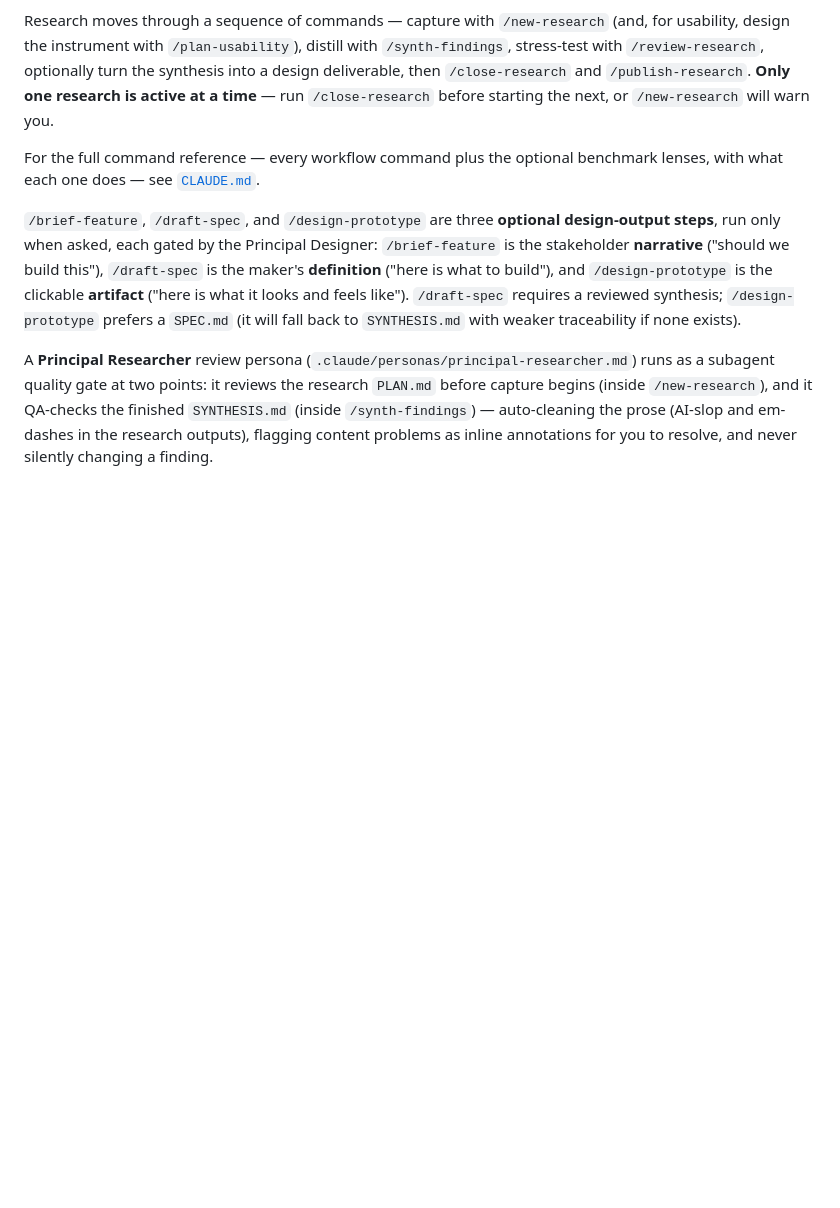
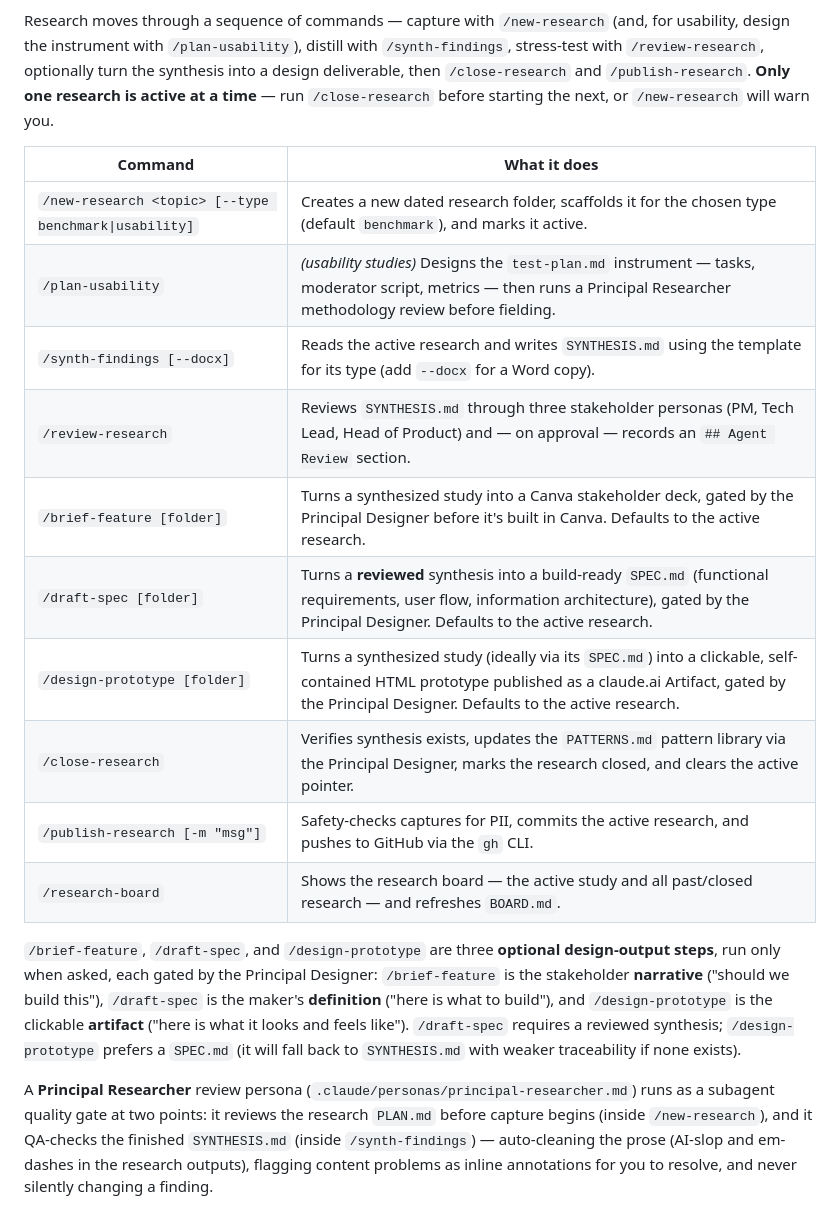
Before and after one commit to rekyb/research-workspace, a Markdown page: README.md, the part around the change. Drawn GitHub-style; blank space fills up the shorter version.

Commit message:
Revert "docs: remove workflow command table from README"
The intended target was the current-research (Active) table in BOARD.md,
not README's command table. Restore README's Workflow command table to
its prior state. BOARD.md's current-research table is left as-is.

This reverts commit 6098d09.

Co-Authored-By: Claude Opus 4.8 (1M context) <noreply@anthropic.com>

```diff
--- a/README.md
+++ b/README.md
@@ -134,8 +134,18 @@ synthesis into a design deliverable, then `/close-research` and
 `/publish-research`. **Only one research is active at a time** — run
 `/close-research` before starting the next, or `/new-research` will warn you.
 
-For the full command reference — every workflow command plus the optional benchmark
-lenses, with what each one does — see [`CLAUDE.md`](CLAUDE.md).
+| Command | What it does |
+|---|---|
+| `/new-research <topic> [--type benchmark\|usability]` | Creates a new dated research folder, scaffolds it for the chosen type (default `benchmark`), and marks it active. |
+| `/plan-usability` | *(usability studies)* Designs the `test-plan.md` instrument — tasks, moderator script, metrics — then runs a Principal Researcher methodology review before fielding. |
+| `/synth-findings [--docx]` | Reads the active research and writes `SYNTHESIS.md` using the template for its type (add `--docx` for a Word copy). |
+| `/review-research` | Reviews `SYNTHESIS.md` through three stakeholder personas (PM, Tech Lead, Head of Product) and — on approval — records an `## Agent Review` section. |
+| `/brief-feature [folder]` | Turns a synthesized study into a Canva stakeholder deck, gated by the Principal Designer before it's built in Canva. Defaults to the active research. |
+| `/draft-spec [folder]` | Turns a **reviewed** synthesis into a build-ready `SPEC.md` (functional requirements, user flow, information architecture), gated by the Principal Designer. Defaults to the active research. |
+| `/design-prototype [folder]` | Turns a synthesized study (ideally via its `SPEC.md`) into a clickable, self-contained HTML prototype published as a claude.ai Artifact, gated by the Principal Designer. Defaults to the active research. |
+| `/close-research` | Verifies synthesis exists, updates the `PATTERNS.md` pattern library via the Principal Designer, marks the research closed, and clears the active pointer. |
+| `/publish-research [-m "msg"]` | Safety-checks captures for PII, commits the active research, and pushes to GitHub via the `gh` CLI. |
+| `/research-board` | Shows the research board — the active study and all past/closed research — and refreshes `BOARD.md`. |
 
 `/brief-feature`, `/draft-spec`, and `/design-prototype` are three **optional
 design-output steps**, run only when asked, each gated by the Principal
```
